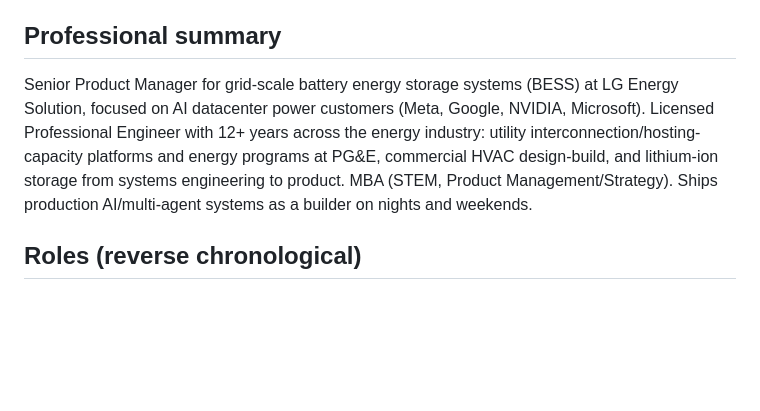
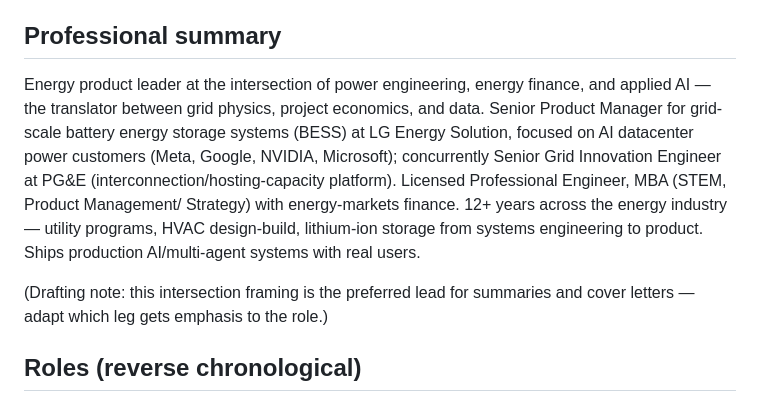
Before and after one commit to gabjew90/Job-watcher, a Markdown page: experience_library.md, the part around the change. GitHub-like rendering; blank space fills up the shorter version.

Commit message:
Lead scoring profile and library summary with the intersection thesis
Power engineering + energy finance + applied AI/data: integration roles
outrank specialist roles at equal seniority.

Co-Authored-By: Claude Fable 5 <noreply@anthropic.com>
Claude-Session: https://claude.ai/code/session_01ErjokQff8grAX33p6H8snQ

```diff
--- a/experience_library.md
+++ b/experience_library.md
@@ -29,14 +29,20 @@ scope for one than this file states.
 
 ## Professional summary
 
-Senior Product Manager for grid-scale battery energy storage systems (BESS)
-at LG Energy Solution, focused on AI datacenter power customers (Meta,
-Google, NVIDIA, Microsoft). Licensed Professional Engineer with 12+ years
-across the energy industry: utility interconnection/hosting-capacity
-platforms and energy programs at PG&E, commercial HVAC design-build, and
-lithium-ion storage from systems engineering to product. MBA (STEM,
-Product Management/Strategy). Ships production AI/multi-agent systems as a
-builder on nights and weekends.
+Energy product leader at the intersection of power engineering, energy
+finance, and applied AI — the translator between grid physics, project
+economics, and data. Senior Product Manager for grid-scale battery energy
+storage systems (BESS) at LG Energy Solution, focused on AI datacenter
+power customers (Meta, Google, NVIDIA, Microsoft); concurrently Senior
+Grid Innovation Engineer at PG&E (interconnection/hosting-capacity
+platform). Licensed Professional Engineer, MBA (STEM, Product Management/
+Strategy) with energy-markets finance. 12+ years across the energy
+industry — utility programs, HVAC design-build, lithium-ion storage from
+systems engineering to product. Ships production AI/multi-agent systems
+with real users.
+
+(Drafting note: this intersection framing is the preferred lead for
+summaries and cover letters — adapt which leg gets emphasis to the role.)
 
 ## Roles (reverse chronological)
 
```
Also changed, not shown: profile.md (+12 -2 lines).
